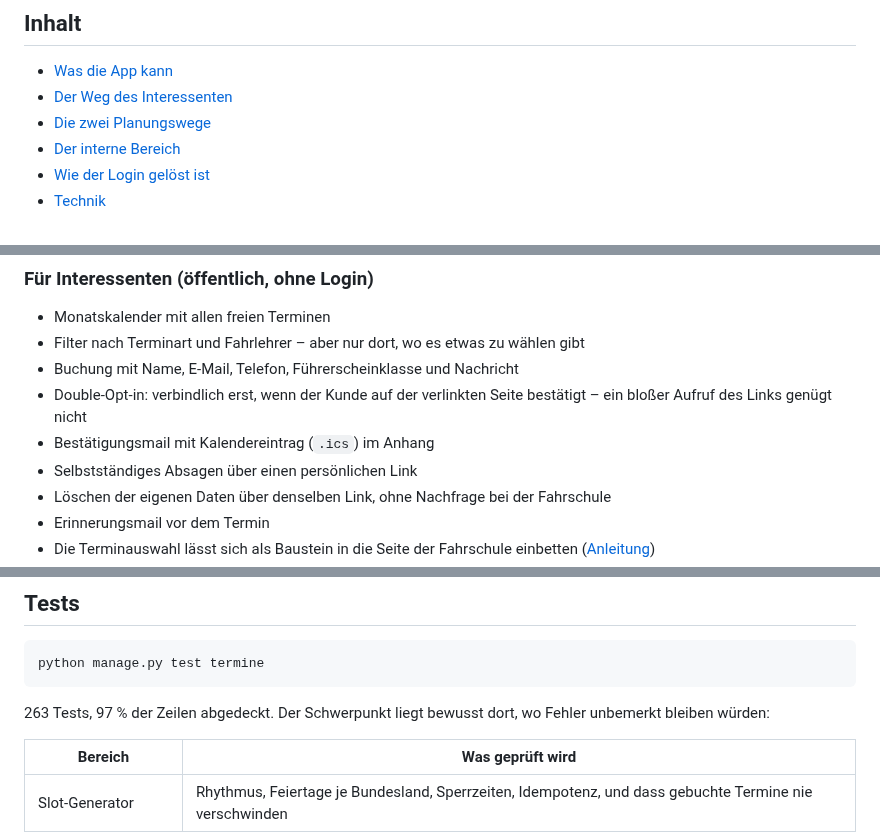
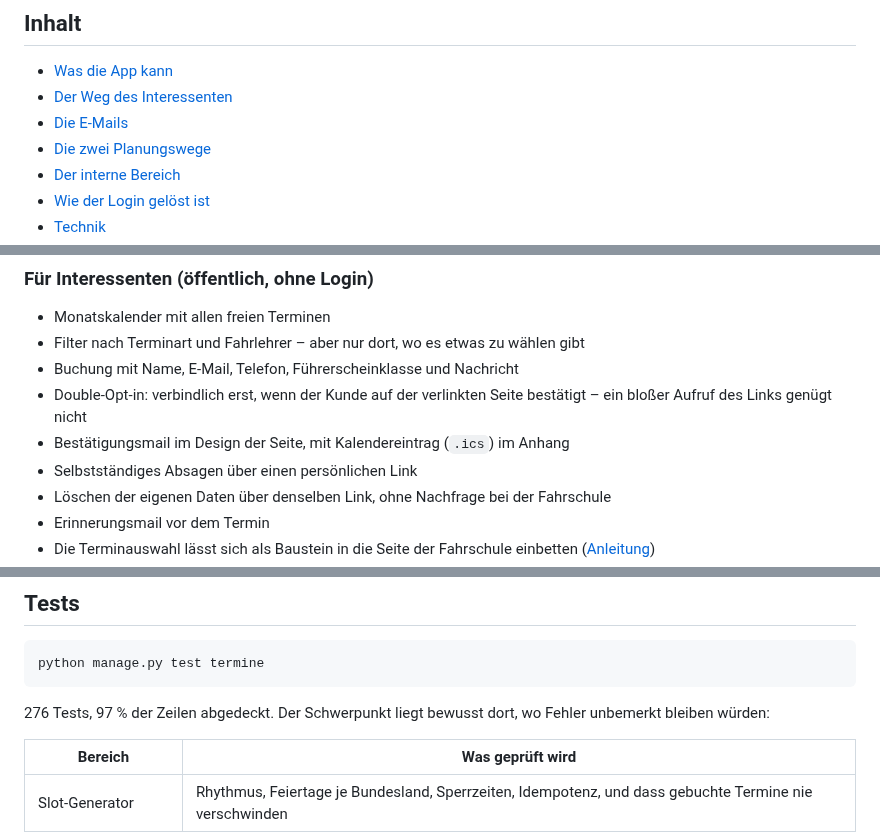
Before and after one commit to YoMamasNerd/schalti_termine, a Markdown page: README.md, 3 parts joined by grey strips. Rendered like a GitHub page.

````diff
--- a/README.md
+++ b/README.md
@@ -21,6 +21,7 @@ anhand des Bundeslands übersprungen.
 
 - [Was die App kann](#was-die-app-kann)
 - [Der Weg des Interessenten](#der-weg-des-interessenten)
+- [Die E-Mails](#die-e-mails)
 - [Die zwei Planungswege](#die-zwei-planungswege)
 - [Der interne Bereich](#der-interne-bereich)
 - [Wie der Login gelöst ist](#wie-der-login-gelöst-ist)
@@ -46,7 +47,7 @@ anhand des Bundeslands übersprungen.
 - Buchung mit Name, E-Mail, Telefon, Führerscheinklasse und Nachricht
 - Double-Opt-in: verbindlich erst, wenn der Kunde auf der verlinkten Seite
   bestätigt – ein bloßer Aufruf des Links genügt nicht
-- Bestätigungsmail mit Kalendereintrag (`.ics`) im Anhang
+- Bestätigungsmail im Design der Seite, mit Kalendereintrag (`.ics`) im Anhang
 - Selbstständiges Absagen über einen persönlichen Link
 - Löschen der eigenen Daten über denselben Link, ohne Nachfrage bei der
   Fahrschule
@@ -587,7 +612,7 @@ sein. Wer unterwegs nachsehen will, wer morgen kommt, dreht das Gerät quer.
 python manage.py test termine
 ```
 
-263 Tests, 97 % der Zeilen abgedeckt. Der Schwerpunkt liegt bewusst dort, wo
+276 Tests, 97 % der Zeilen abgedeckt. Der Schwerpunkt liegt bewusst dort, wo
 Fehler unbemerkt bleiben würden:
 
 | Bereich | Was geprüft wird |
````
Also changed, not shown: other parts of README.md (+29 -2 lines), CLAUDE.md (+21 -1 lines), docs/bilder/mail-bestaetigung.png (added), 16 other files.
